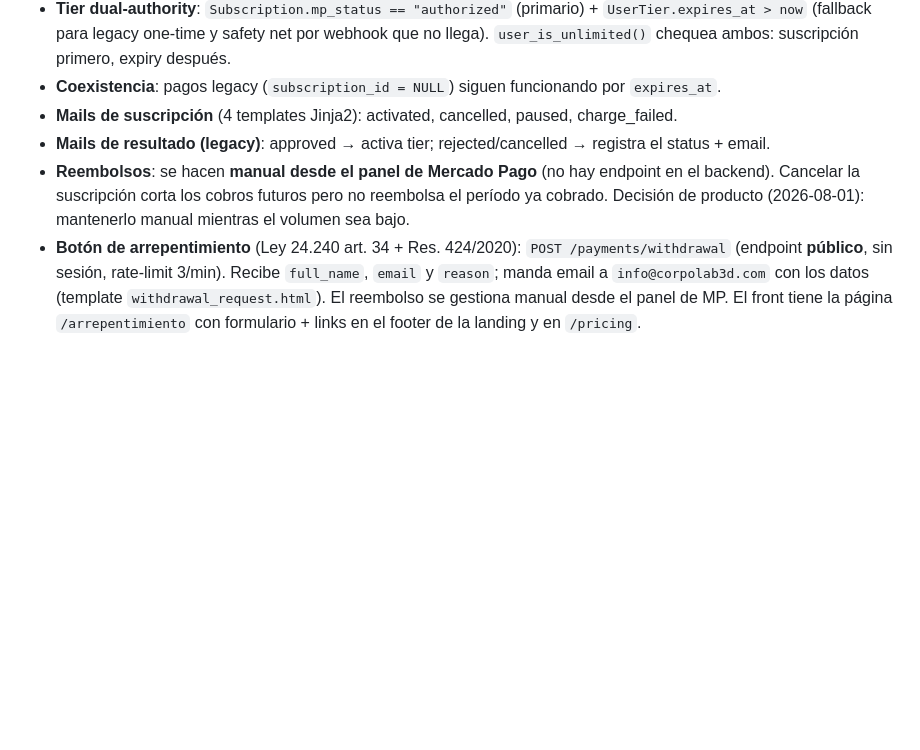
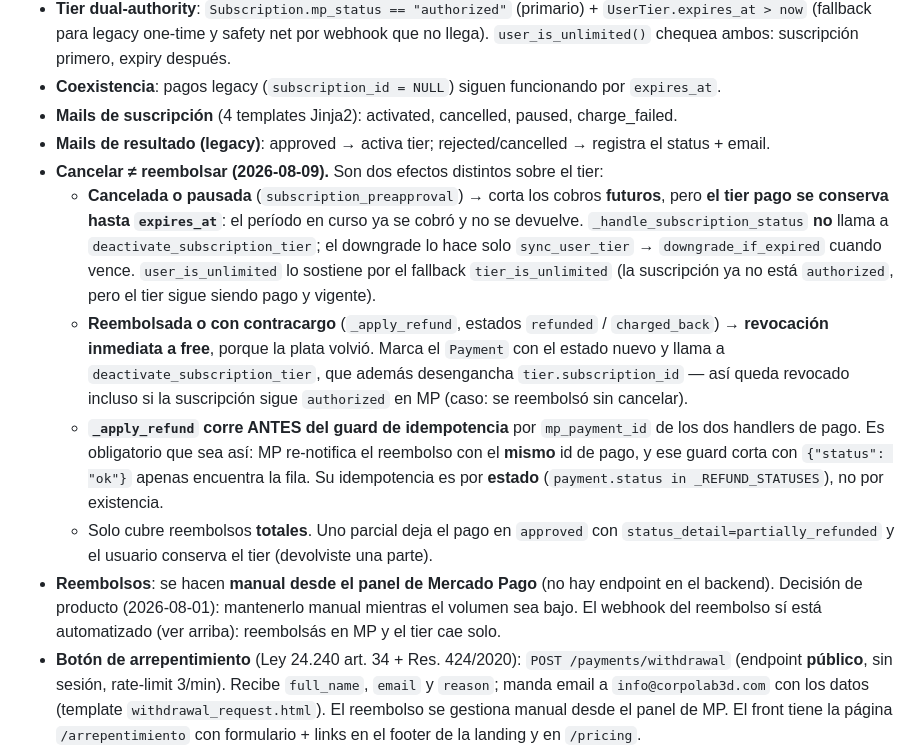
Before and after one commit to leonardocueto/backend-corpo3d, a Markdown page: CLAUDE.md, the part around one of its changes. GitHub-like rendering; blank space fills up the shorter version.

Commit message:
feature docs: document refund semantics and move todos to the root guide

```diff
--- a/CLAUDE.md
+++ b/CLAUDE.md
@@ -234,9 +234,27 @@ usuario autoriza el débito automático. **Standalone** (sin `preapproval_plan`)
 - **Mails de suscripción** (4 templates Jinja2): activated, cancelled, paused, charge_failed.
 - **Mails de resultado (legacy)**: approved → activa tier; rejected/cancelled → registra el
   status + email.
+- **Cancelar ≠ reembolsar (2026-08-09).** Son dos efectos distintos sobre el tier:
+  - **Cancelada o pausada** (`subscription_preapproval`) → corta los cobros **futuros**, pero
+    **el tier pago se conserva hasta `expires_at`**: el período en curso ya se cobró y no se
+    devuelve. `_handle_subscription_status` **no** llama a `deactivate_subscription_tier`; el
+    downgrade lo hace solo `sync_user_tier` → `downgrade_if_expired` cuando vence.
+    `user_is_unlimited` lo sostiene por el fallback `tier_is_unlimited` (la suscripción ya no
+    está `authorized`, pero el tier sigue siendo pago y vigente).
+  - **Reembolsada o con contracargo** (`_apply_refund`, estados `refunded` / `charged_back`) →
+    **revocación inmediata a free**, porque la plata volvió. Marca el `Payment` con el estado
+    nuevo y llama a `deactivate_subscription_tier`, que además desengancha
+    `tier.subscription_id` — así queda revocado incluso si la suscripción sigue `authorized` en
+    MP (caso: se reembolsó sin cancelar).
+  - **`_apply_refund` corre ANTES del guard de idempotencia** por `mp_payment_id` de los dos
+    handlers de pago. Es obligatorio que sea así: MP re-notifica el reembolso con el **mismo**
+    id de pago, y ese guard corta con `{"status": "ok"}` apenas encuentra la fila. Su
+    idempotencia es por **estado** (`payment.status in _REFUND_STATUSES`), no por existencia.
+  - Solo cubre reembolsos **totales**. Uno parcial deja el pago en `approved` con
+    `status_detail=partially_refunded` y el usuario conserva el tier (devolviste una parte).
 - **Reembolsos**: se hacen **manual desde el panel de Mercado Pago** (no hay endpoint en el
-  backend). Cancelar la suscripción corta los cobros futuros pero no reembolsa el período ya
-  cobrado. Decisión de producto (2026-08-01): mantenerlo manual mientras el volumen sea bajo.
+  backend). Decisión de producto (2026-08-01): mantenerlo manual mientras el volumen sea bajo.
+  El webhook del reembolso sí está automatizado (ver arriba): reembolsás en MP y el tier cae solo.
 - **Botón de arrepentimiento** (Ley 24.240 art. 34 + Res. 424/2020): `POST /payments/withdrawal`
   (endpoint **público**, sin sesión, rate-limit 3/min). Recibe `full_name`, `email` y `reason`;
   manda email a `info@corpolab3d.com` con los datos (template `withdrawal_request.html`). El
```
Also changed, not shown: other parts of CLAUDE.md (+4 -83 lines).
